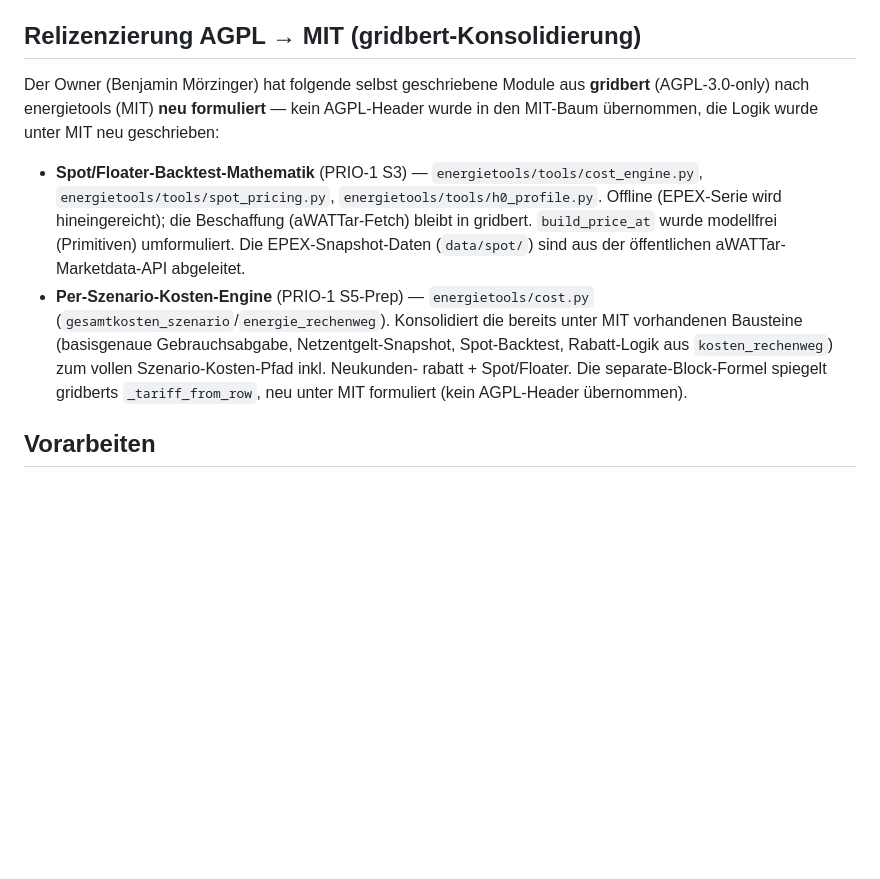
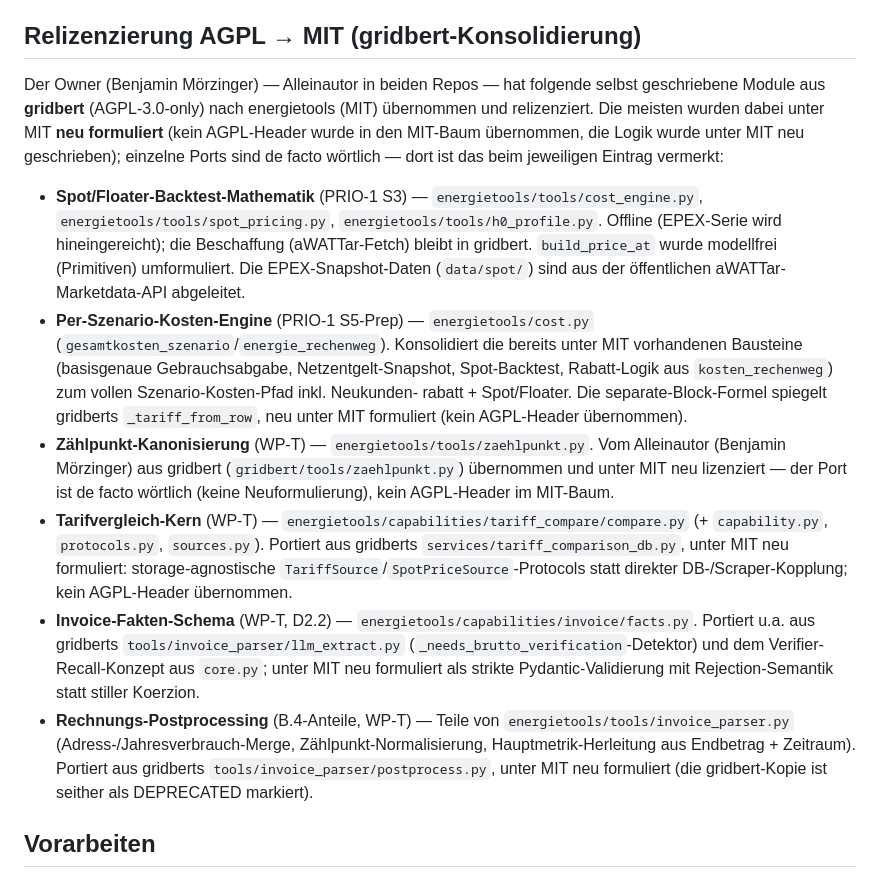
Before and after one commit to BMoer/energietools, a Markdown page: CREDITS.md, the part around the change. GitHub-like rendering; blank space fills up the shorter version.

Commit message:
fix(license): CREDITS.md um WP-T-Relizenzierungen ergänzen
Ergänzt die AGPL→MIT-Relizenzierungsliste um vier bisher fehlende
WP-T-Module: tools/zaehlpunkt.py (wörtlicher Port, kein Neuformulieren),
capabilities/tariff_compare/{compare,capability,protocols,sources}.py
(aus gridberts services/tariff_comparison_db.py), capabilities/invoice/facts.py
(aus gridberts tools/invoice_parser/llm_extract.py + core.py) und die
B.4-Anteile von tools/invoice_parser.py (aus gridberts
tools/invoice_parser/postprocess.py).

```diff
--- a/CREDITS.md
+++ b/CREDITS.md
@@ -54,10 +54,12 @@ Aus lizenz-unabhängigen, öffentlichen Quellen neu geschrieben - kein pvtool-Co
 
 ## Relizenzierung AGPL → MIT (gridbert-Konsolidierung)
 
-Der Owner (Benjamin Mörzinger) hat folgende selbst geschriebene Module aus
-**gridbert** (AGPL-3.0-only) nach energietools (MIT) **neu formuliert** — kein
-AGPL-Header wurde in den MIT-Baum übernommen, die Logik wurde unter MIT neu
-geschrieben:
+Der Owner (Benjamin Mörzinger) — Alleinautor in beiden Repos — hat folgende
+selbst geschriebene Module aus **gridbert** (AGPL-3.0-only) nach energietools
+(MIT) übernommen und relizenziert. Die meisten wurden dabei unter MIT **neu
+formuliert** (kein AGPL-Header wurde in den MIT-Baum übernommen, die Logik
+wurde unter MIT neu geschrieben); einzelne Ports sind de facto wörtlich —
+dort ist das beim jeweiligen Eintrag vermerkt:
 
 - **Spot/Floater-Backtest-Mathematik** (PRIO-1 S3) — `energietools/tools/cost_engine.py`,
   `energietools/tools/spot_pricing.py`, `energietools/tools/h0_profile.py`. Offline
@@ -70,6 +72,25 @@ geschrieben:
   Rabatt-Logik aus `kosten_rechenweg`) zum vollen Szenario-Kosten-Pfad inkl. Neukunden-
   rabatt + Spot/Floater. Die separate-Block-Formel spiegelt gridberts `_tariff_from_row`,
   neu unter MIT formuliert (kein AGPL-Header übernommen).
+- **Zählpunkt-Kanonisierung** (WP-T) — `energietools/tools/zaehlpunkt.py`. Vom
+  Alleinautor (Benjamin Mörzinger) aus gridbert (`gridbert/tools/zaehlpunkt.py`)
+  übernommen und unter MIT neu lizenziert — der Port ist de facto wörtlich
+  (keine Neuformulierung), kein AGPL-Header im MIT-Baum.
+- **Tarifvergleich-Kern** (WP-T) — `energietools/capabilities/tariff_compare/compare.py`
+  (+ `capability.py`, `protocols.py`, `sources.py`). Portiert aus gridberts
+  `services/tariff_comparison_db.py`, unter MIT neu formuliert: storage-agnostische
+  `TariffSource`/`SpotPriceSource`-Protocols statt direkter DB-/Scraper-Kopplung;
+  kein AGPL-Header übernommen.
+- **Invoice-Fakten-Schema** (WP-T, D2.2) — `energietools/capabilities/invoice/facts.py`.
+  Portiert u.a. aus gridberts `tools/invoice_parser/llm_extract.py`
+  (`_needs_brutto_verification`-Detektor) und dem Verifier-Recall-Konzept aus
+  `core.py`; unter MIT neu formuliert als strikte Pydantic-Validierung mit
+  Rejection-Semantik statt stiller Koerzion.
+- **Rechnungs-Postprocessing** (B.4-Anteile, WP-T) — Teile von
+  `energietools/tools/invoice_parser.py` (Adress-/Jahresverbrauch-Merge,
+  Zählpunkt-Normalisierung, Hauptmetrik-Herleitung aus Endbetrag + Zeitraum).
+  Portiert aus gridberts `tools/invoice_parser/postprocess.py`, unter MIT neu
+  formuliert (die gridbert-Kopie ist seither als DEPRECATED markiert).
 
 ## Vorarbeiten
 
```
